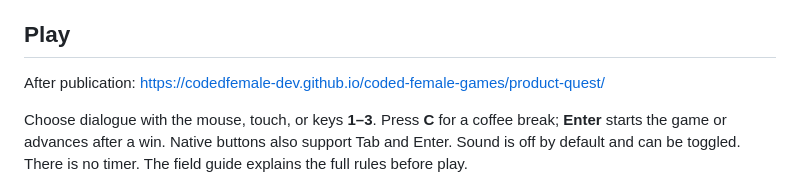
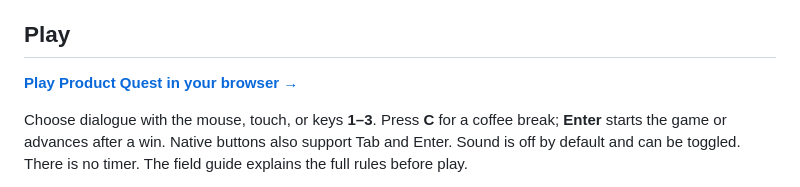
Before and after one commit to codedfemale-dev/coded-female-games, a Markdown page: product-quest/README.md, the part around the change. Drawn GitHub-style.

Commit message:
Make the live Product Quest play link prominent in product-quest/README.md

```diff
--- a/product-quest/README.md
+++ b/product-quest/README.md
@@ -4,7 +4,7 @@ An original retro pixel-art browser RPG for Coded Female. You are a Product Mana
 
 ## Play
 
-After publication: https://codedfemale-dev.github.io/coded-female-games/product-quest/
+**[Play Product Quest in your browser →](https://codedfemale-dev.github.io/coded-female-games/product-quest/)**
 
 Choose dialogue with the mouse, touch, or keys **1–3**. Press **C** for a coffee break; **Enter** starts the game or advances after a win. Native buttons also support Tab and Enter. Sound is off by default and can be toggled. There is no timer. The field guide explains the full rules before play.
 
```
